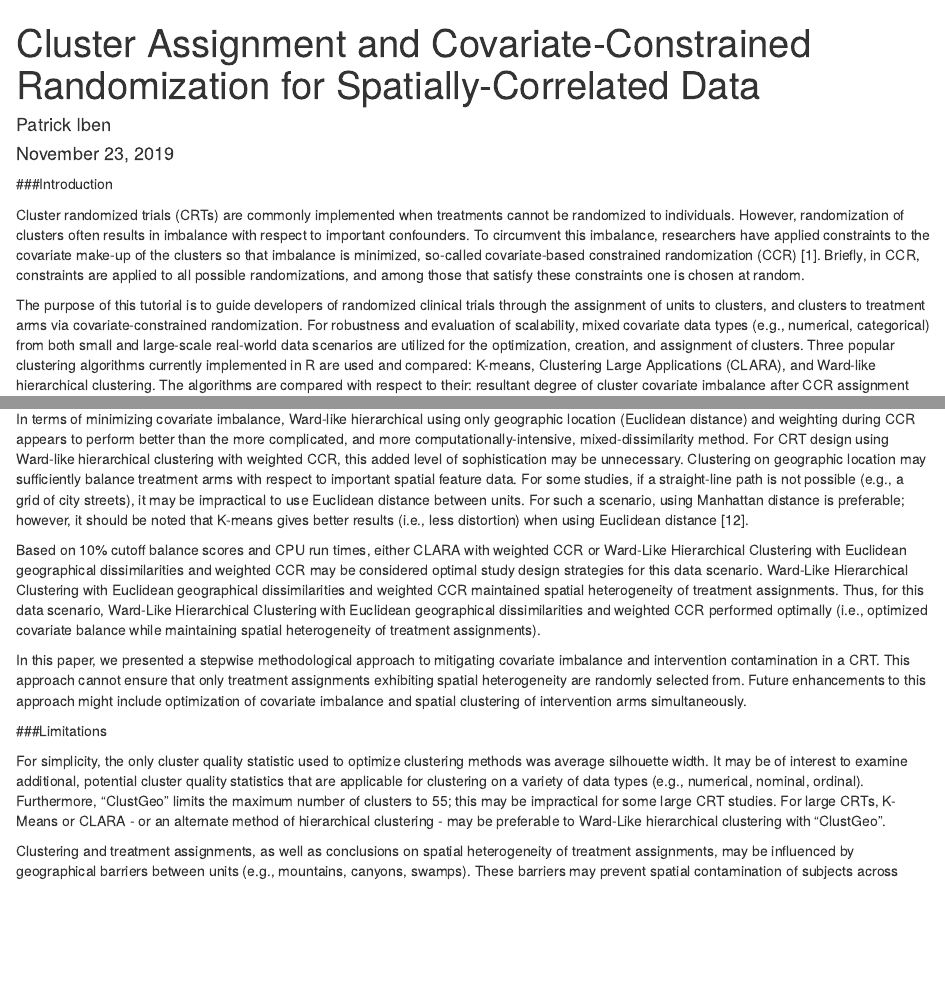
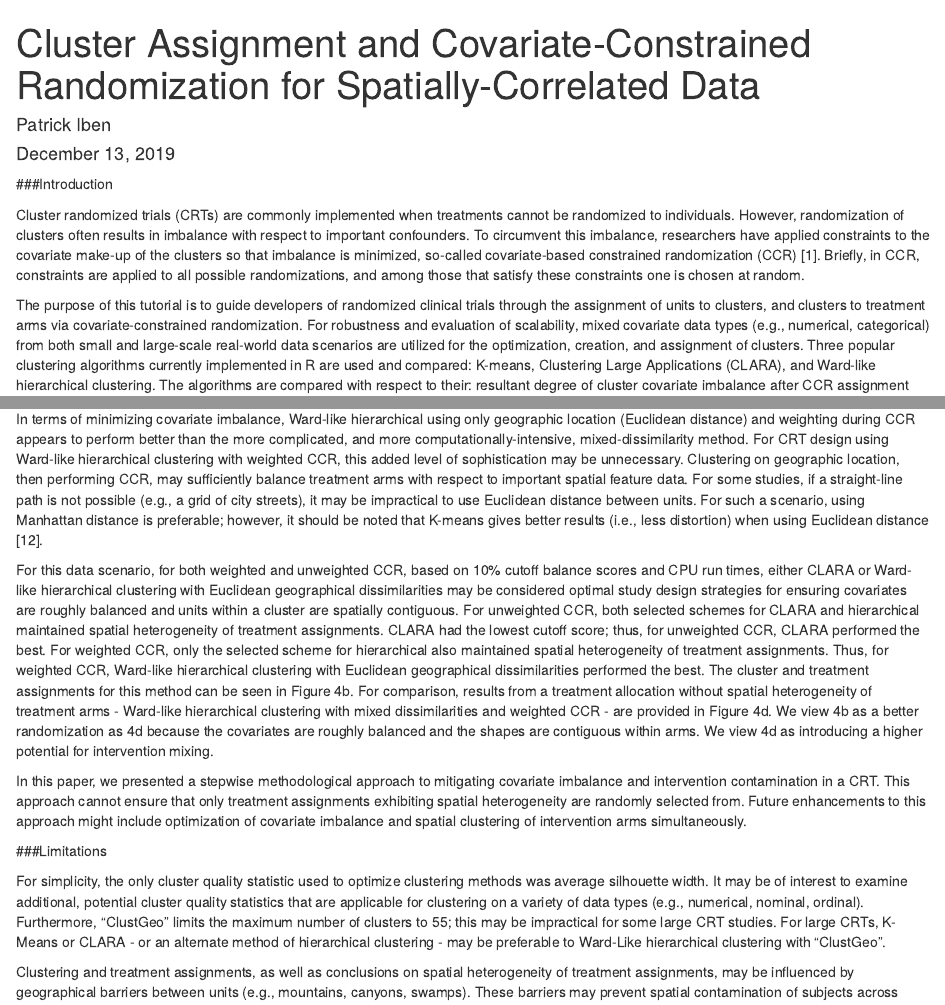
Before and after one commit to patrick-iben/Cluster-Optimization-and-CCR-for-Spatially-Correlated-Data, an R Markdown document (Iben_spatialccr.Rmd): the page in a window 1100 px wide, from its top, and a second part further down, joined at a grey line. Rendered offline with R 4.5, knitr and Pandoc, with nearby package versions; some code elsewhere in the file could not run offline.

Commit message:
Add files via upload

```diff
--- a/Iben_spatialccr.Rmd
+++ b/Iben_spatialccr.Rmd
@@ -1,7 +1,7 @@
 ---
 title: Cluster Assignment and Covariate-Constrained Randomization for Spatially-Correlated Data
 author: "Patrick Iben"
-date: "November 23, 2019"
+date: "December 13, 2019"
 output:
   html_document: default
   pdf_document: default
@@ -1578,9 +1577,9 @@ legend("bottomleft", legend=paste("Treatment",1:2), fill=0:1, bty="n",border="gr
 
 ###Conclusions
 
-In terms of minimizing covariate imbalance, Ward-like hierarchical using only geographic location (Euclidean distance) and weighting during CCR appears to perform better than the more complicated, and more computationally-intensive, mixed-dissimilarity method. For CRT design using Ward-like hierarchical clustering with weighted CCR, this added level of sophistication may be unnecessary. Clustering on geographic location may sufficiently balance treatment arms with respect to important spatial feature data. For some studies, if a straight-line path is not possible (e.g., a grid of city streets), it may be impractical to use Euclidean distance between units. For such a scenario, using Manhattan distance is preferable; however, it should be noted that K-means gives better results (i.e., less distortion) when using Euclidean distance [12].
-
-Based on 10% cutoff balance scores and CPU run times, either CLARA with weighted CCR or Ward-Like Hierarchical Clustering with Euclidean geographical dissimilarities and weighted CCR may be considered optimal study design strategies for this data scenario. Ward-Like Hierarchical Clustering with Euclidean geographical dissimilarities and weighted CCR maintained spatial heterogeneity of treatment assignments. Thus, for this data scenario, Ward-Like Hierarchical Clustering with Euclidean geographical dissimilarities and weighted CCR performed optimally (i.e., optimized covariate balance while maintaining spatial heterogeneity of treatment assignments).
+In terms of minimizing covariate imbalance, Ward-like hierarchical using only geographic location (Euclidean distance) and weighting during CCR appears to perform better than the more complicated, and more computationally-intensive, mixed-dissimilarity method. For CRT design using Ward-like hierarchical clustering with weighted CCR, this added level of sophistication may be unnecessary. Clustering on geographic location, then performing CCR, may sufficiently balance treatment arms with respect to important spatial feature data. For some studies, if a straight-line path is not possible (e.g., a grid of city streets), it may be impractical to use Euclidean distance between units. For such a scenario, using Manhattan distance is preferable; however, it should be noted that K-means gives better results (i.e., less distortion) when using Euclidean distance [12].
+
+For this data scenario, for both weighted and unweighted CCR, based on 10% cutoff balance scores and CPU run times, either CLARA or Ward-like hierarchical clustering with Euclidean geographical dissimilarities may be considered optimal study design strategies for ensuring covariates are roughly balanced and units within a cluster are spatially contiguous. For unweighted CCR, both selected schemes for CLARA and hierarchical maintained spatial heterogeneity of treatment assignments. CLARA had the lowest cutoff score; thus, for unweighted CCR, CLARA performed the best. For weighted CCR, only the selected scheme for hierarchical also maintained spatial heterogeneity of treatment assignments. Thus, for weighted CCR, Ward-like hierarchical clustering with Euclidean geographical dissimilarities performed the best. The cluster and treatment assignments for this method can be seen in Figure 4b. For comparison, results from a treatment allocation without spatial heterogeneity of treatment arms - Ward-like hierarchical clustering with mixed dissimilarities and weighted CCR - are provided in Figure 4d. We view 4b as a better randomization as 4d because the covariates are roughly balanced and the shapes are contiguous within arms. We view 4d as introducing a higher potential for intervention mixing.
 
 In this paper, we presented a stepwise methodological approach to mitigating covariate imbalance and intervention contamination in a CRT. This approach cannot ensure that only treatment assignments exhibiting spatial heterogeneity are randomly selected from. Future enhancements to this approach might include optimization of covariate imbalance and spatial clustering of intervention arms simultaneously.
 
```
Also changed, not shown: Iben_spatialccr.Rmd (3 more changed lines).
